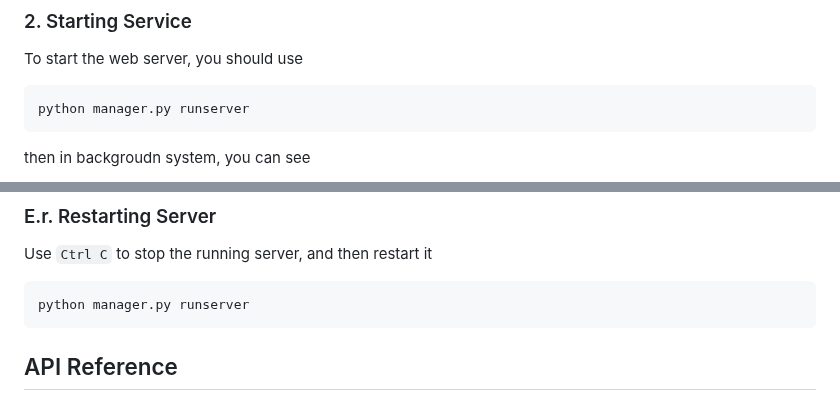
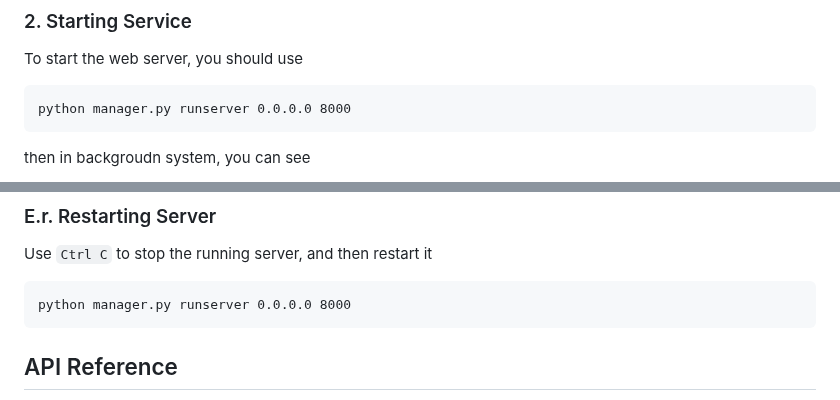
Before and after one commit to czw1296924847/EQ-Web, a Markdown page: README.md, 2 parts joined by grey strips. Rendered like a GitHub page.

````diff
--- a/README.md
+++ b/README.md
@@ -65,7 +65,7 @@ Requests to model,   including `input_data`, `full_response`, `response`, `feedb
 ### 2. Starting Service
 To start the web server, you should use
 ```
-python manager.py runserver
+python manager.py runserver 0.0.0.0 8000
 ```
 then in backgroudn system, you can see <br>
 
@@ -237,9 +237,8 @@ Do not forget to registry your model in [wsgi.py](https://github.com/czw12969248
 ### E.r. Restarting Server
 Use `Ctrl C` to stop the running server, and then restart it <br>
 ```
-python manager.py runserver
+python manager.py runserver 0.0.0.0 8000
 ```
-
 
 ## API Reference
 Here we provide technical reference for APIs. They will describe the usage of them <br>
````
